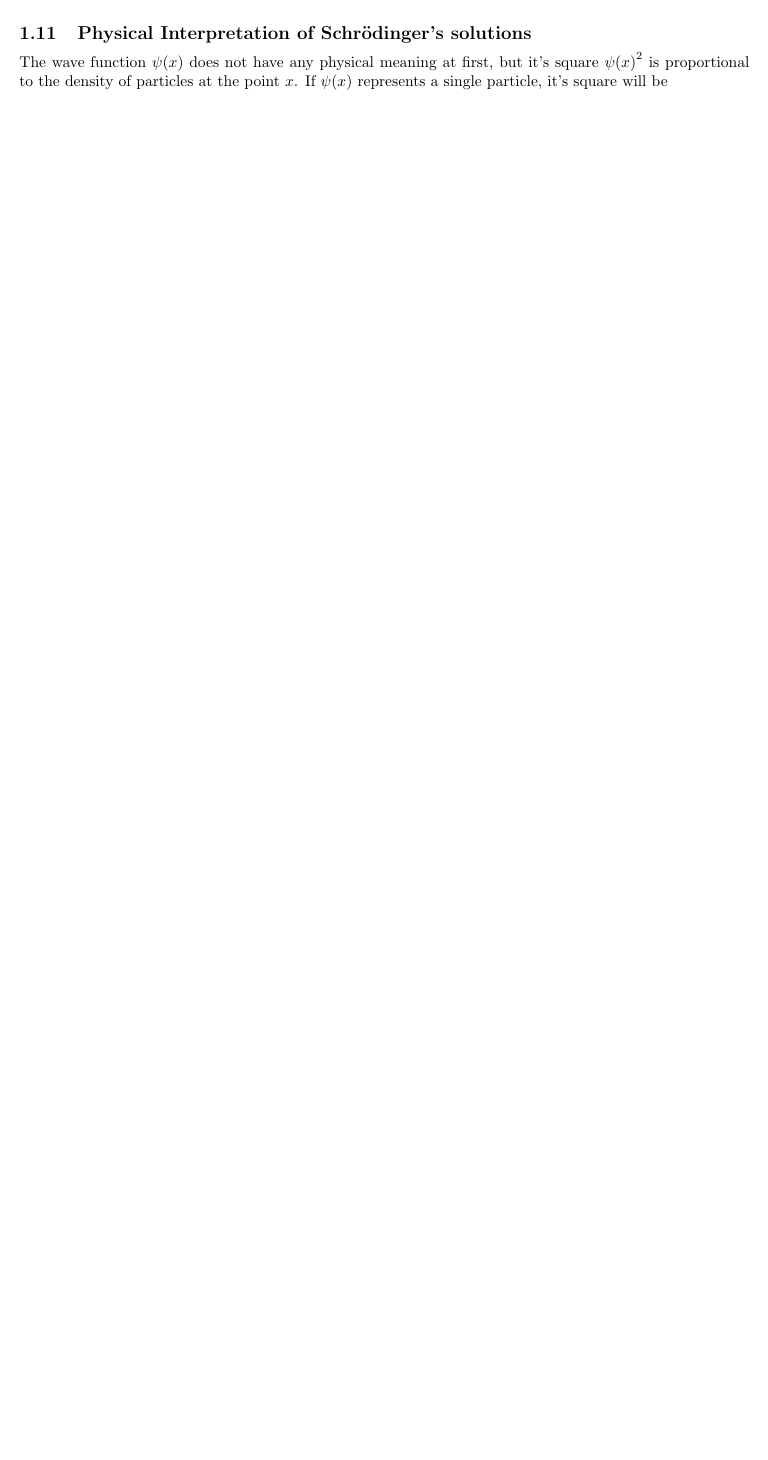
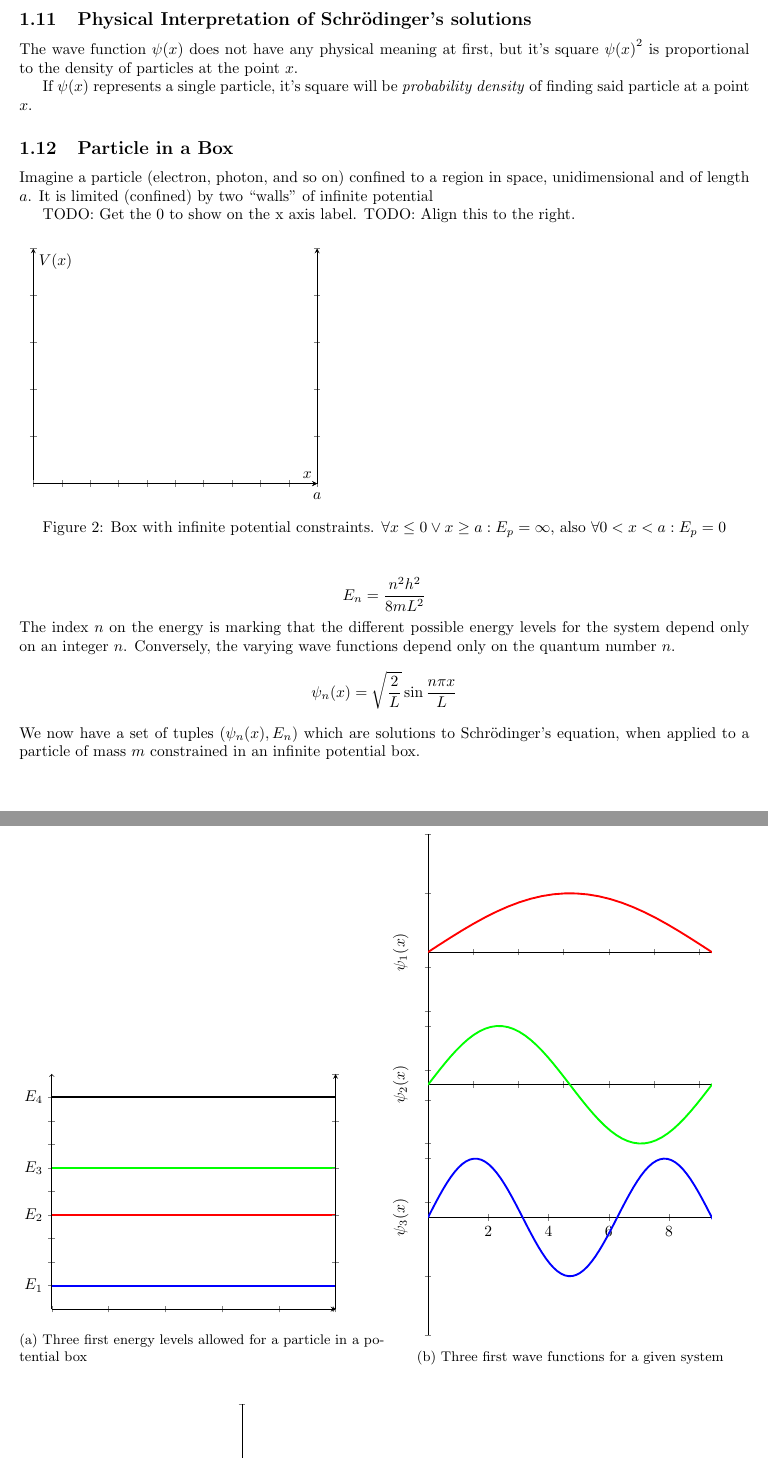
Before and after one commit to bemeurer/chemistry, a LaTeX document (chemistry.tex): part of page 5 of 5 before the commit and two parts of pages 6 and 7 of 7 after it, the two joined at a grey line, cut so that both start at the same text, the shorter picture padded with empty space. Compiled offline with pdfLaTeX.

Commit message:
Added graphs for prob.density, wave func. and E levels

```diff
--- a/chemistry.tex
+++ b/chemistry.tex
@@ -381,4 +385,147 @@ Where $\psi$ is the wave function.
 
 The wave function $\psi(x)$ does not have any physical meaning at first, but
 it's square $\psi{(x)}^2$ is proportional to the density of particles at the point
-$x$. If $\psi(x)$ represents a single particle, it's square will be
+$x$.
+
+If $\psi(x)$ represents a single particle, it's square will be \emph{probability density}
+of finding said particle at a point $x$.
+
+\subsection{Particle in a Box}
+Imagine a particle (electron, photon, and so on) confined to a region in space,
+unidimensional and of length $a$. It is limited (confined) by two ``walls'' of
+infinite potential
+
+TODO:\@ Get the 0 to show on the x axis label.
+TODO:\@ Align this to the right.
+\begin{figure}[H]
+    \begin{tikzpicture}
+    \begin{axis}
+    [
+      axis lines=middle,
+      xticklabels={,,},
+      ymin=0,
+      ymax=10,
+      yticklabels={,,},
+      ylabel={$V(x)$},
+      xtick={0,1,...,10},
+      xticklabels={0,,,,,,,,,,$a$},
+      xmin=0,
+      xmax=10,
+      xlabel={$x$},
+    ]
+    \end{axis}
+    \begin{axis}
+    [
+      xshift=0cm,
+      axis lines=middle,
+      xtick={0,-1,...,-10},
+      xticklabels={,,},
+      ymin=0,
+      ymax=10,
+      yticklabels={,,},
+      xmin=-10,
+      xmax=0,
+    ]
+    \end{axis}
+    \end{tikzpicture}
+    \caption{Box with infinite potential constraints. $\forall x\le 0 \vee x\ge a : E_p=\infty$, also $\forall 0<x<a : E_p=0 $}
+\end{figure}
+\begin{equation*}
+    E_n=\frac{n^2h^2}{8mL^2}
+\end{equation*}
+The index $n$ on the energy is marking that the different possible energy levels
+for the system depend only on an integer $n$. Conversely, the varying wave
+functions depend only on the quantum number $n$.
+\begin{equation*}
+    \psi_n(x) = \sqrt{\frac{2}{L}}\sin{\frac{n\pi x}{L}}
+\end{equation*}
+We now have a set of tuples $(\psi_n(x), E_n)$ which are solutions to
+Schrödinger's equation, when applied to a particle of mass $m$ constrained in an
+infinite potential box.
+\begin{figure*}
+
+    \begin{subfigure}[b]{0.5\textwidth}
+    \begin{tikzpicture}
+    \begin{axis}
+    [
+      axis lines=middle,
+      axis line style={->},
+      xmin=0,
+      xmax=5,
+      xticklabels={,,},
+      ymin=0,
+      ymax=10,
+      ytick={0,1,...,9},
+      yticklabels={,$E_1$,,,$E_2$,,$E_3$,,,$E_4$},
+      ylabel near ticks,
+    ]
+    \addplot[blue, very thick,samples=200,domain=0:5] {1};
+    \addplot[red, very thick,samples=200,domain=0:5] {4};
+    \addplot[green, very thick,samples=200,domain=0:5] {6};
+    \addplot[black, very thick,samples=200,domain=0:5] {9};
+    \end{axis}
+    \begin{axis}
+    [
+      xshift=0cm,
+      axis lines=middle,
+      xticklabels={,,},
+      ymin=0,
+      ymax=10,
+      yticklabels={,,},
+      xmin=-5,
+      xmax=0,
+    ]
+    \end{axis}
+    \end{tikzpicture}
+    \caption{Three first energy levels allowed for a particle in a potential box}
+\end{subfigure}
+\begin{subfigure}[b]{0.5\textwidth}
+    \begin{tikzpicture}
+        \begin{axis}
+            [
+            axis lines=middle,
+            axis line style={-},
+            ymin=-1, ymax=1,
+            xmin=0, xmax = pi,
+            ylabel={$\psi_1(x)$},
+            ytick={-1,-0.5,...,0.5,1},
+            yticklabels={,,},
+            xticklabels={,,},
+            ylabel near ticks,
+            ]
+            \addplot[red, very thick,samples=200,domain=0:8*pi] {(sin(deg(x+pi))/2)*-1};
+        \end{axis}
+        \begin{axis}
+            [
+            yshift=-3cm,
+            axis lines=middle,
+            axis line style={-},
+            ymin=-1, ymax=1,
+            xmin=0, xmax = 2*pi,
+            ylabel={$\psi_2(x)$},
+            ytick={-1,-0.5,...,0.5,1},
+            yticklabels={,,},
+            xticklabels={,,},
+            ylabel near ticks,
+            ]
+            \addplot[green, very thick,samples=200,domain=0:8*pi] {(sin(deg(x+pi))/2)*-1};
+        \end{axis}
+        \begin{axis}
+            [
+            yshift=-6cm,
+            axis lines=middle,
+            axis line style={-},
+            ymin=-1, ymax=1,
+            xmin=0, xmax = 3*pi,
+            ylabel={$\psi_3(x)$},
+            ytick={-1,-0.5,...,0.5,1},
+            yticklabels={,,},
+            ylabel near ticks,
+            ]
+            \addplot[blue, very thick,samples=200,domain=0:8*pi] {(sin(deg(x+pi))/2)*-1};
+        \end{axis}
+    \end{tikzpicture}
+    \caption{Three first wave functions for a given system}
+\end{subfigure}
+\newline
+\begin{center}
@@ -384,0 +547 @@ $x$. If $\psi(x)$ represents a single particle, it's square will be
+            \end{axis}
@@ -385 +579,5 @@ $x$. If $\psi(x)$ represents a single particle, it's square will be
+        \caption{Probability density}
+    \end{subfigure}
+\end{center}
+\end{figure*}
 \end{document}
```
Also changed, not shown: chemistry.tex (56 more changed lines).
